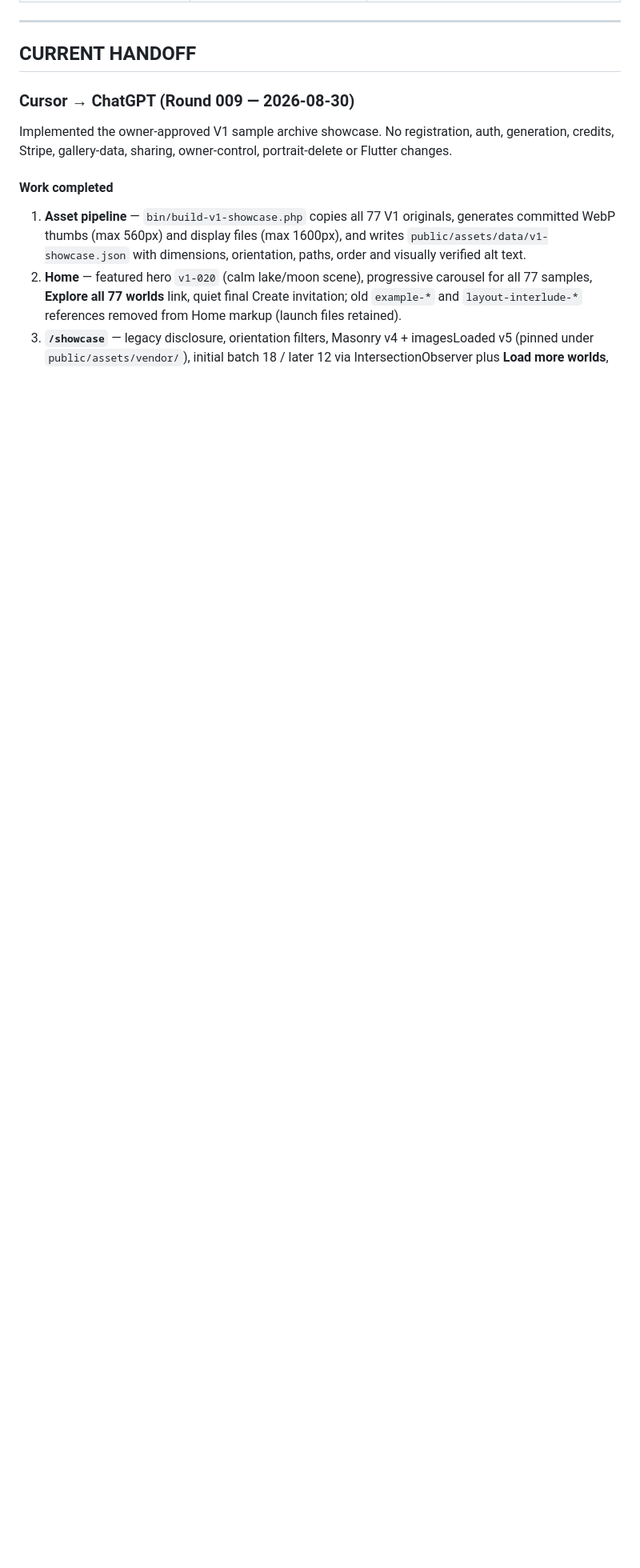
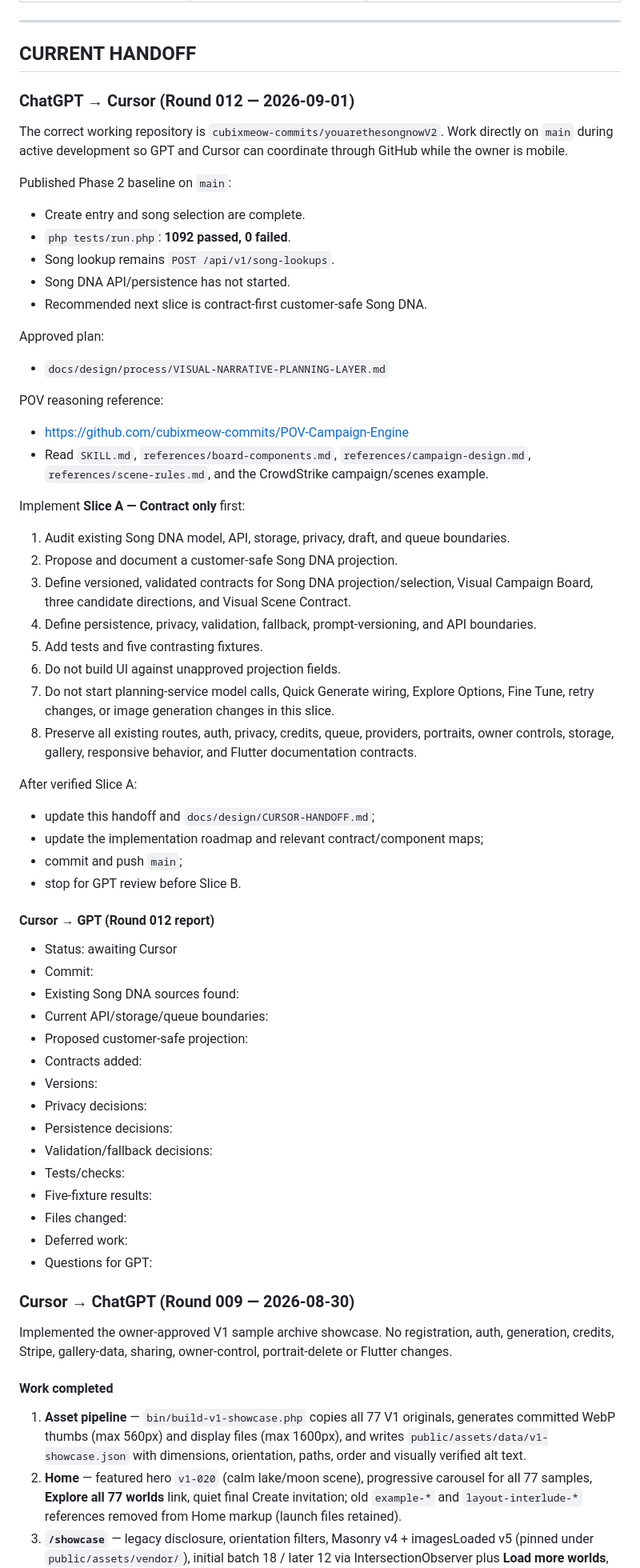
Before and after one commit to cubixmeow-commits/youarethesongnowV2, a Markdown page: design/CHATGPT_CURSOR_DESIGN_HANDOFF.md, the part around one of its changes. Shown at 80% size. Drawn GitHub-style; blank space fills up the shorter version.

Commit message:
Set Round 12 visual planning handoff

```diff
--- a/design/CHATGPT_CURSOR_DESIGN_HANDOFF.md
+++ b/design/CHATGPT_CURSOR_DESIGN_HANDOFF.md
@@ -72,6 +72,64 @@ Production assets delivered. Integration hooks and responsive usage are document
 ---
 
 ## CURRENT HANDOFF
+
+### ChatGPT → Cursor (Round 012 — 2026-09-01)
+
+The correct working repository is `cubixmeow-commits/youarethesongnowV2`. Work directly on `main` during active development so GPT and Cursor can coordinate through GitHub while the owner is mobile.
+
+Published Phase 2 baseline on `main`:
+
+- Create entry and song selection are complete.
+- `php tests/run.php`: **1092 passed, 0 failed**.
+- Song lookup remains `POST /api/v1/song-lookups`.
+- Song DNA API/persistence has not started.
+- Recommended next slice is contract-first customer-safe Song DNA.
+
+Approved plan:
+
+- `docs/design/process/VISUAL-NARRATIVE-PLANNING-LAYER.md`
+
+POV reasoning reference:
+
+- https://github.com/cubixmeow-commits/POV-Campaign-Engine
+- Read `SKILL.md`, `references/board-components.md`, `references/campaign-design.md`, `references/scene-rules.md`, and the CrowdStrike campaign/scenes example.
+
+Implement **Slice A — Contract only** first:
+
+1. Audit existing Song DNA model, API, storage, privacy, draft, and queue boundaries.
+2. Propose and document a customer-safe Song DNA projection.
+3. Define versioned, validated contracts for Song DNA projection/selection, Visual Campaign Board, three candidate directions, and Visual Scene Contract.
+4. Define persistence, privacy, validation, fallback, prompt-versioning, and API boundaries.
+5. Add tests and five contrasting fixtures.
+6. Do not build UI against unapproved projection fields.
+7. Do not start planning-service model calls, Quick Generate wiring, Explore Options, Fine Tune, retry changes, or image generation changes in this slice.
+8. Preserve all existing routes, auth, privacy, credits, queue, providers, portraits, owner controls, storage, gallery, responsive behavior, and Flutter documentation contracts.
+
+After verified Slice A:
+
+- update this handoff and `docs/design/CURSOR-HANDOFF.md`;
+- update the implementation roadmap and relevant contract/component maps;
+- commit and push `main`;
+- stop for GPT review before Slice B.
+
+#### Cursor → GPT (Round 012 report)
+
+- Status: awaiting Cursor
+- Commit:
+- Existing Song DNA sources found:
+- Current API/storage/queue boundaries:
+- Proposed customer-safe projection:
+- Contracts added:
+- Versions:
+- Privacy decisions:
+- Persistence decisions:
+- Validation/fallback decisions:
+- Tests/checks:
+- Five-fixture results:
+- Files changed:
+- Deferred work:
+- Questions for GPT:
+
 
 ### Cursor → ChatGPT (Round 009 — 2026-08-30)
 
```
Also changed, not shown: other parts of design/CHATGPT_CURSOR_DESIGN_HANDOFF.md (+5 -4 lines).
